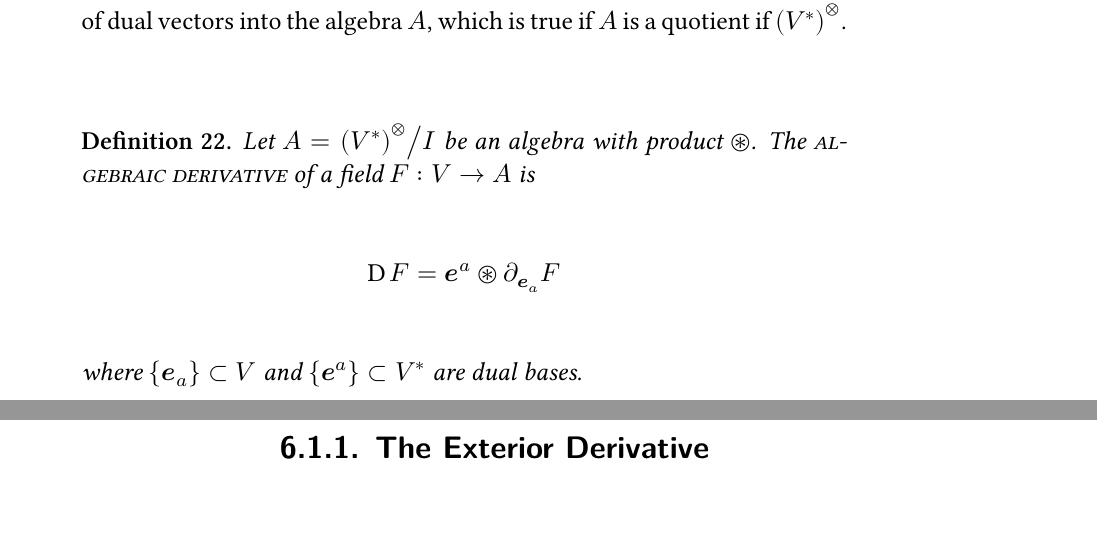
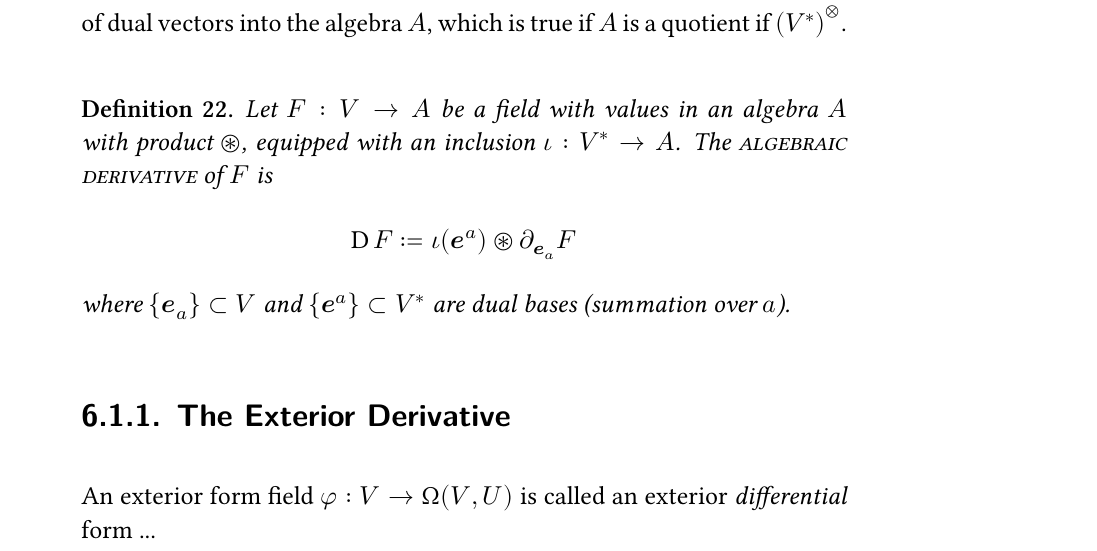
Before and after one commit to Jollywatt/MSc-Thesis, a LaTeX thesis (thesis.tex, which reads chapters/flat-space.tex): two parts of pages 57 and 58 of 70 before the commit and part of page 57 of 70 after it, the two joined at a grey line, cut so that both start at the same text, the shorter picture padded with empty space. Compiled offline with XeLaTeX.

Commit message:
Change def. of algebraic derivative to require inclusion ι : V^* → A

```diff
--- a/chapters/flat-space.tex
+++ b/chapters/flat-space.tex
@@ -49,15 +49,19 @@ The motivation for this construction is that it includes the soon-to-be-defined
 This derivative will be defined when there is a canonical inclusion $ι : V^* → A$ of dual vectors into the algebra $A$, which is true if $A$ is a quotient if $\TA{(V^*)}$.
 
 \begin{definition}
-	Let $A = \quot[\big]{\TA{(V^*)}}{I}$ be an algebra with product $⊛$.
-	The \textdef{algebraic derivative} of a field $F : V → A$ is
+	\label{def:algder}
+	Let $F : V → A$ be a field with values in an algebra $A$ with product $⊛$, equipped with an inclusion $ι : V^* → A$.
+	The \textdef{algebraic derivative} of $F$ is
 	\begin{align}
-		\DD F = \ve^a ⊛ ∂_{\ve_a} F
+		\DD F ≔ ι(\ve^a) ⊛ ∂_{\ve_a} F
 	\end{align}
-	where $\set{\ve_a} ⊂ V$ and $\set{\ve^a} ⊂ V^*$ are dual bases.
+	where $\set{\ve_a} ⊂ V$ and $\set{\ve^a} ⊂ V^*$ are dual bases (summation over $a$).
 \end{definition}
 
 \subsection{The Exterior Derivative}
+
+An exterior form field $φ : V → \forms(V, U)$ is called an exterior \emph{differential} form ...
+
 \subsection{The Vector Derivative}
 \subsection{Case Study: Maxwell's Equations}
 
```
Also changed, not shown: 1 other file.
